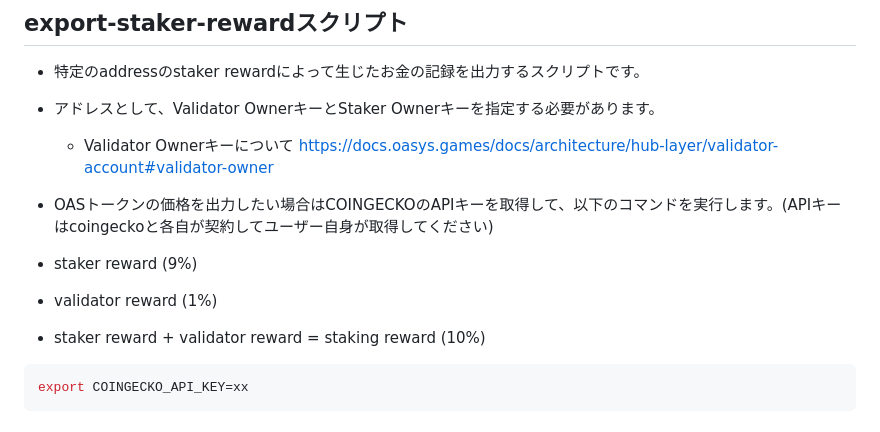
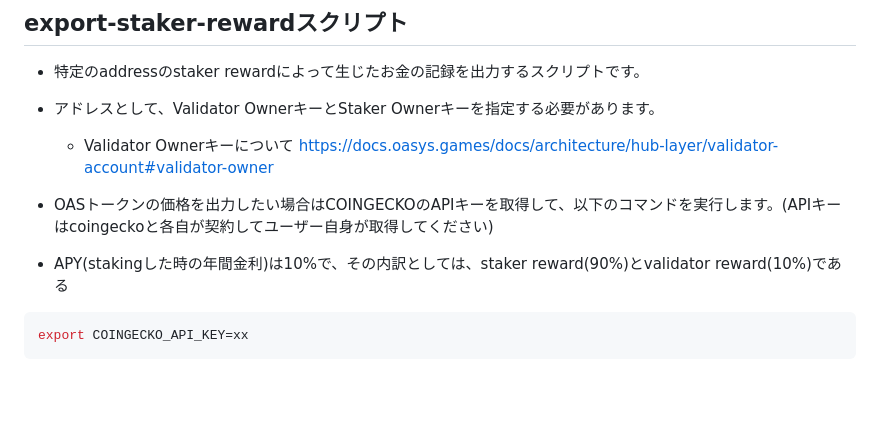
Before and after one commit to oasysgames/oasfi, a Markdown page: doc/doc_JP/user_guide_JP.md, the part around the change. Rendered like a GitHub page; blank space fills up the shorter version.

````diff
--- a/doc/doc_JP/user_guide_JP.md
+++ b/doc/doc_JP/user_guide_JP.md
@@ -161,9 +161,7 @@ export GOOGLE_APPLICATION_CREDENTIALS=xx
 
 * OASトークンの価格を出力したい場合はCOINGECKOのAPIキーを取得して、以下のコマンドを実行します。(APIキーはcoingeckoと各自が契約してユーザー自身が取得してください)
 
-* staker reward (9%)
-* validator reward (1%)
-* staker reward + validator reward = staking reward (10%)
+* APY(stakingした時の年間金利)は10%で、その内訳としては、staker reward(90%)とvalidator reward(10%)である
 
 ```bash
 export COINGECKO_API_KEY=xx
````
Also changed, not shown: doc/user_guide.md (+2 -3 lines).
